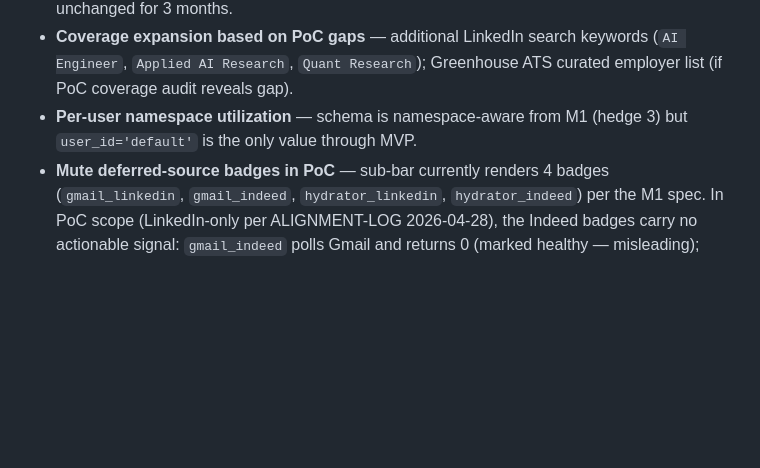
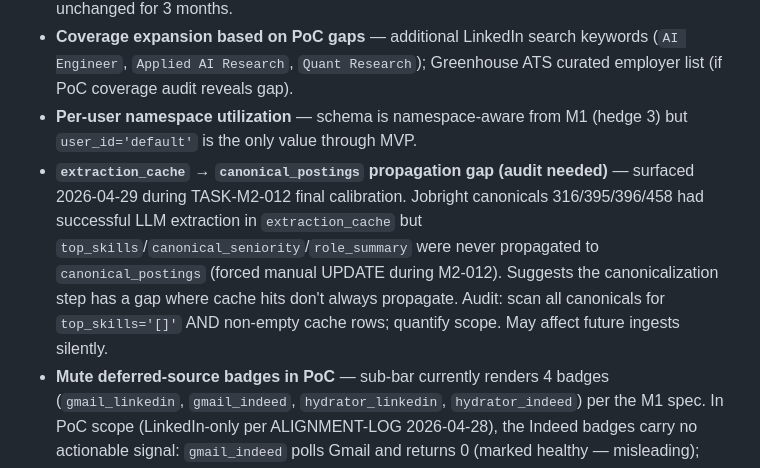
Before and after one commit to andrew-yuhochi/jd-matcher, a Markdown page: docs/poc/BACKLOG.md, the part around the change. GitHub-like rendering; blank space fills up the shorter version.

Commit message:
docs(jd-matcher): backlog extraction_cache propagation audit (surfaced TASK-M2-012)
Co-Authored-By: Claude Opus 4.7 (1M context) <noreply@anthropic.com>

```diff
--- a/docs/poc/BACKLOG.md
+++ b/docs/poc/BACKLOG.md
@@ -159,6 +159,7 @@ Multi-select; captures mid-senior IC roles that span 2–3 archetypes.
 - **`scheduler` for `auto_remove_stale_applied`** — cron-like trigger to remove applied entries unchanged for 3 months.
 - **Coverage expansion based on PoC gaps** — additional LinkedIn search keywords (`AI Engineer`, `Applied AI Research`, `Quant Research`); Greenhouse ATS curated employer list (if PoC coverage audit reveals gap).
 - **Per-user namespace utilization** — schema is namespace-aware from M1 (hedge 3) but `user_id='default'` is the only value through MVP.
+- **`extraction_cache` → `canonical_postings` propagation gap (audit needed)** — surfaced 2026-04-29 during TASK-M2-012 final calibration. Jobright canonicals 316/395/396/458 had successful LLM extraction in `extraction_cache` but `top_skills`/`canonical_seniority`/`role_summary` were never propagated to `canonical_postings` (forced manual UPDATE during M2-012). Suggests the canonicalization step has a gap where cache hits don't always propagate. Audit: scan all canonicals for `top_skills='[]'` AND non-empty cache rows; quantify scope. May affect future ingests silently.
 - **Mute deferred-source badges in PoC** — sub-bar currently renders 4 badges (`gmail_linkedin`, `gmail_indeed`, `hydrator_linkedin`, `hydrator_indeed`) per the M1 spec. In PoC scope (LinkedIn-only per ALIGNMENT-LOG 2026-04-28), the Indeed badges carry no actionable signal: `gmail_indeed` polls Gmail and returns 0 (marked healthy — misleading); `hydrator_indeed` returns `http_403` from Indeed bot detection (red — but expected, not actionable until MVP-M1 reactivates Indeed). Add a `config.yaml` flag to mute deferred-source badges, OR derive the active source list from a single config so the UI only shows badges for sources actually wired in the current scope. Defer to MVP-M1 when Indeed comes back online.
 
 ---
```
